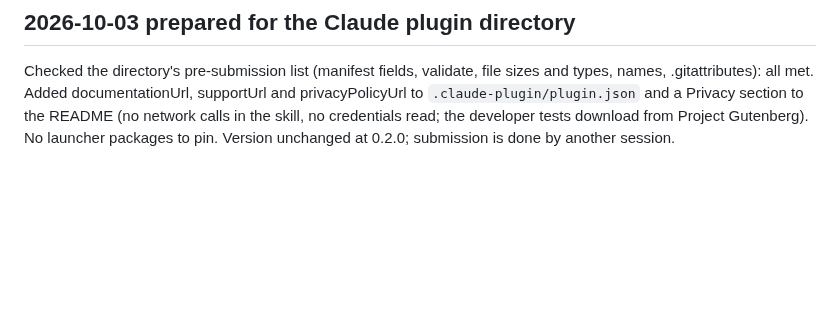
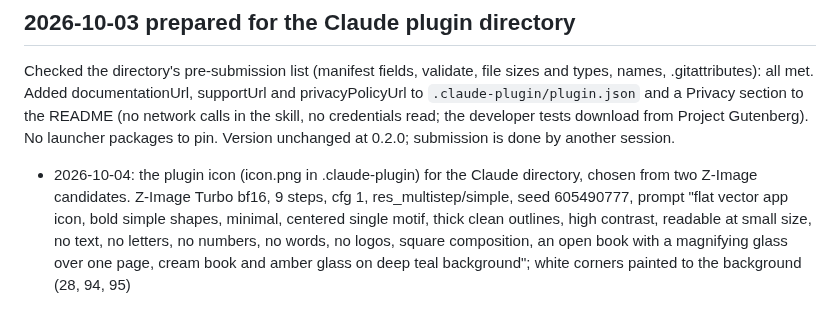
Before and after one commit to m4bwav/readwright, a Markdown page: ai-docs/log.md, the part around the change. Rendered like a GitHub page; blank space fills up the shorter version.

Commit message:
Directory listing icon and its provenance

```diff
--- a/ai-docs/log.md
+++ b/ai-docs/log.md
@@ -29,3 +29,4 @@ Installed calibre, LibreOffice, poppler, mutool, pandoc, markitdown and Kindle P
 
 ## 2026-10-03 prepared for the Claude plugin directory
 Checked the directory's pre-submission list (manifest fields, validate, file sizes and types, names, .gitattributes): all met. Added documentationUrl, supportUrl and privacyPolicyUrl to `.claude-plugin/plugin.json` and a Privacy section to the README (no network calls in the skill, no credentials read; the developer tests download from Project Gutenberg). No launcher packages to pin. Version unchanged at 0.2.0; submission is done by another session.
+- 2026-10-04: the plugin icon (icon.png in .claude-plugin) for the Claude directory, chosen from two Z-Image candidates. Z-Image Turbo bf16, 9 steps, cfg 1, res_multistep/simple, seed 605490777, prompt "flat vector app icon, bold simple shapes, minimal, centered single motif, thick clean outlines, high contrast, readable at small size, no text, no letters, no numbers, no words, no logos, square composition, an open book with a magnifying glass over one page, cream book and amber glass on deep teal background"; white corners painted to the background (28, 94, 95)
```
Also changed, not shown: .claude-plugin/icon.png (added).
